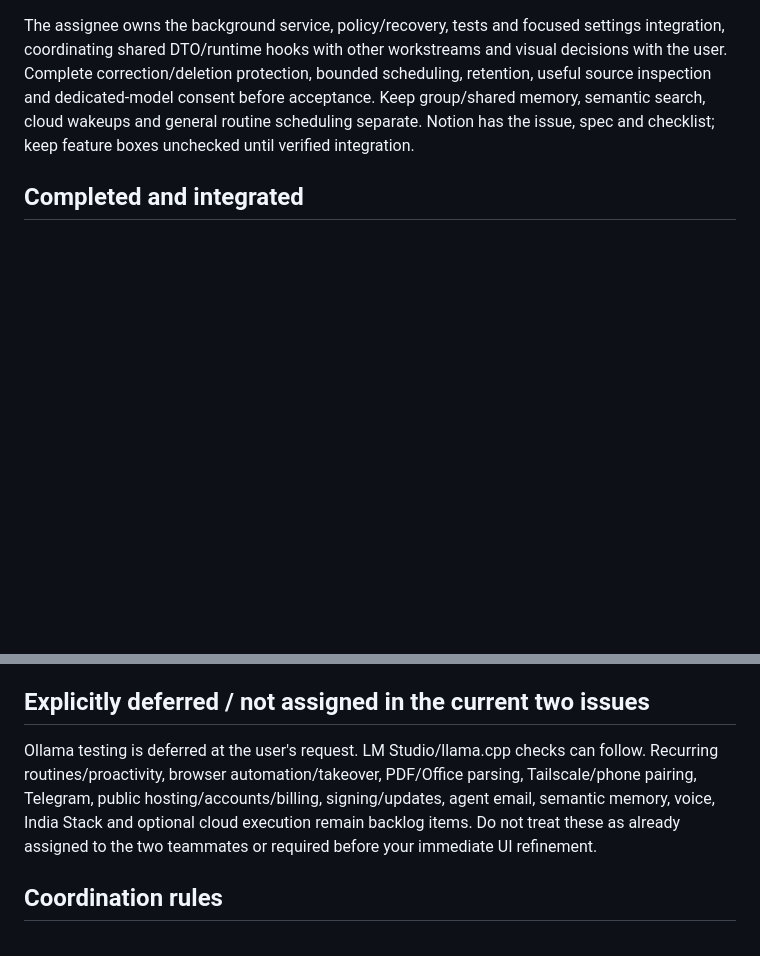
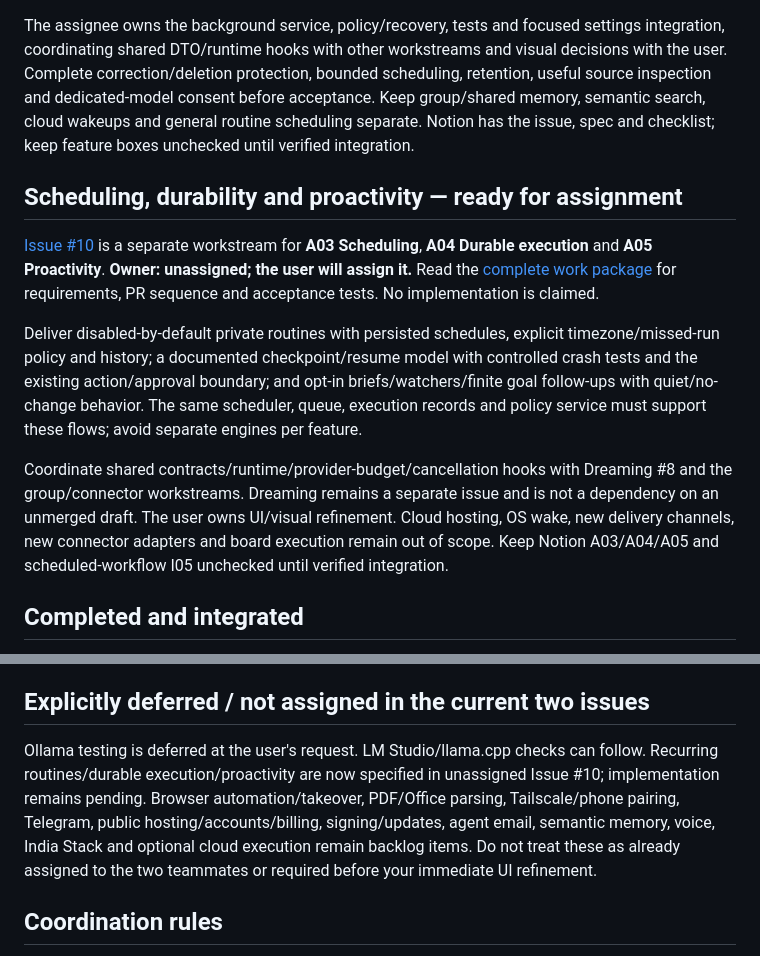
Before and after one commit to solnikhil/Socius, a Markdown page: docs/team-handoff.md, 2 parts joined by grey strips. Drawn GitHub-style; blank space fills up the shorter version.

Commit message:
Specify scheduling durability and proactivity workstream for issue 10

```diff
--- a/docs/team-handoff.md
+++ b/docs/team-handoff.md
@@ -22,6 +22,14 @@ Partial implementation is preserved on `codex/dreaming-foundation` in [draft PR
 Draft regression evidence: typecheck, all 114 existing tests, catalog check, build and both existing workspace browser flows passed. Dedicated dreaming/scheduler/crash tests and live quality evaluation remain outstanding. The Electron launch test failed before these changes with `Process failed to launch` / `kill EPERM`, so current packaged/desktop verification remains open.
 
 The assignee owns the background service, policy/recovery, tests and focused settings integration, coordinating shared DTO/runtime hooks with other workstreams and visual decisions with the user. Complete correction/deletion protection, bounded scheduling, retention, useful source inspection and dedicated-model consent before acceptance. Keep group/shared memory, semantic search, cloud wakeups and general routine scheduling separate. Notion has the issue, spec and checklist; keep feature boxes unchecked until verified integration.
+
+## Scheduling, durability and proactivity — ready for assignment
+
+[Issue #10](https://github.com/solnikhil/Socius/issues/10) is a separate workstream for **A03 Scheduling**, **A04 Durable execution** and **A05 Proactivity**. **Owner: unassigned; the user will assign it.** Read the [complete work package](issues/scheduling-durability-proactivity.md) for requirements, PR sequence and acceptance tests. No implementation is claimed.
+
+Deliver disabled-by-default private routines with persisted schedules, explicit timezone/missed-run policy and history; a documented checkpoint/resume model with controlled crash tests and the existing action/approval boundary; and opt-in briefs/watchers/finite goal follow-ups with quiet/no-change behavior. The same scheduler, queue, execution records and policy service must support these flows; avoid separate engines per feature.
+
+Coordinate shared contracts/runtime/provider-budget/cancellation hooks with Dreaming #8 and the group/connector workstreams. Dreaming remains a separate issue and is not a dependency on an unmerged draft. The user owns UI/visual refinement. Cloud hosting, OS wake, new delivery channels, new connector adapters and board execution remain out of scope. Keep Notion A03/A04/A05 and scheduled-workflow I05 unchecked until verified integration.
 
 ## Completed and integrated
 
@@ -84,7 +92,7 @@ Boards were retired on 2026-10-14. Group chats are the single collaboration surf
 
 ## Explicitly deferred / not assigned in the current two issues
 
-Ollama testing is deferred at the user's request. LM Studio/llama.cpp checks can follow. Recurring routines/proactivity, browser automation/takeover, PDF/Office parsing, Tailscale/phone pairing, Telegram, public hosting/accounts/billing, signing/updates, agent email, semantic memory, voice, India Stack and optional cloud execution remain backlog items. Do not treat these as already assigned to the two teammates or required before your immediate UI refinement.
+Ollama testing is deferred at the user's request. LM Studio/llama.cpp checks can follow. Recurring routines/durable execution/proactivity are now specified in unassigned Issue #10; implementation remains pending. Browser automation/takeover, PDF/Office parsing, Tailscale/phone pairing, Telegram, public hosting/accounts/billing, signing/updates, agent email, semantic memory, voice, India Stack and optional cloud execution remain backlog items. Do not treat these as already assigned to the two teammates or required before your immediate UI refinement.
 
 ## Coordination rules
 
```
Also changed, not shown: docs/issues/scheduling-durability-proactivity.md (added, +90 -0 lines).
